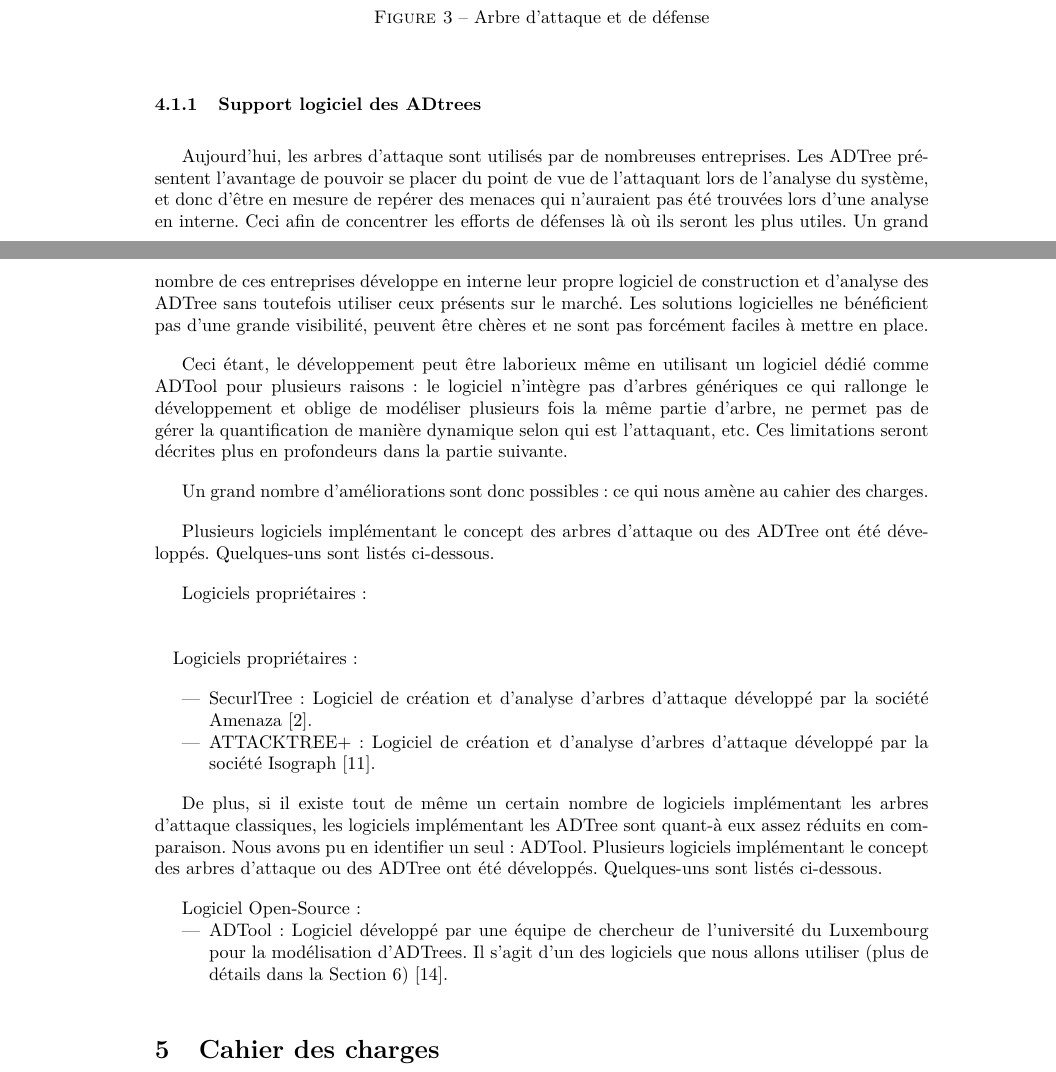
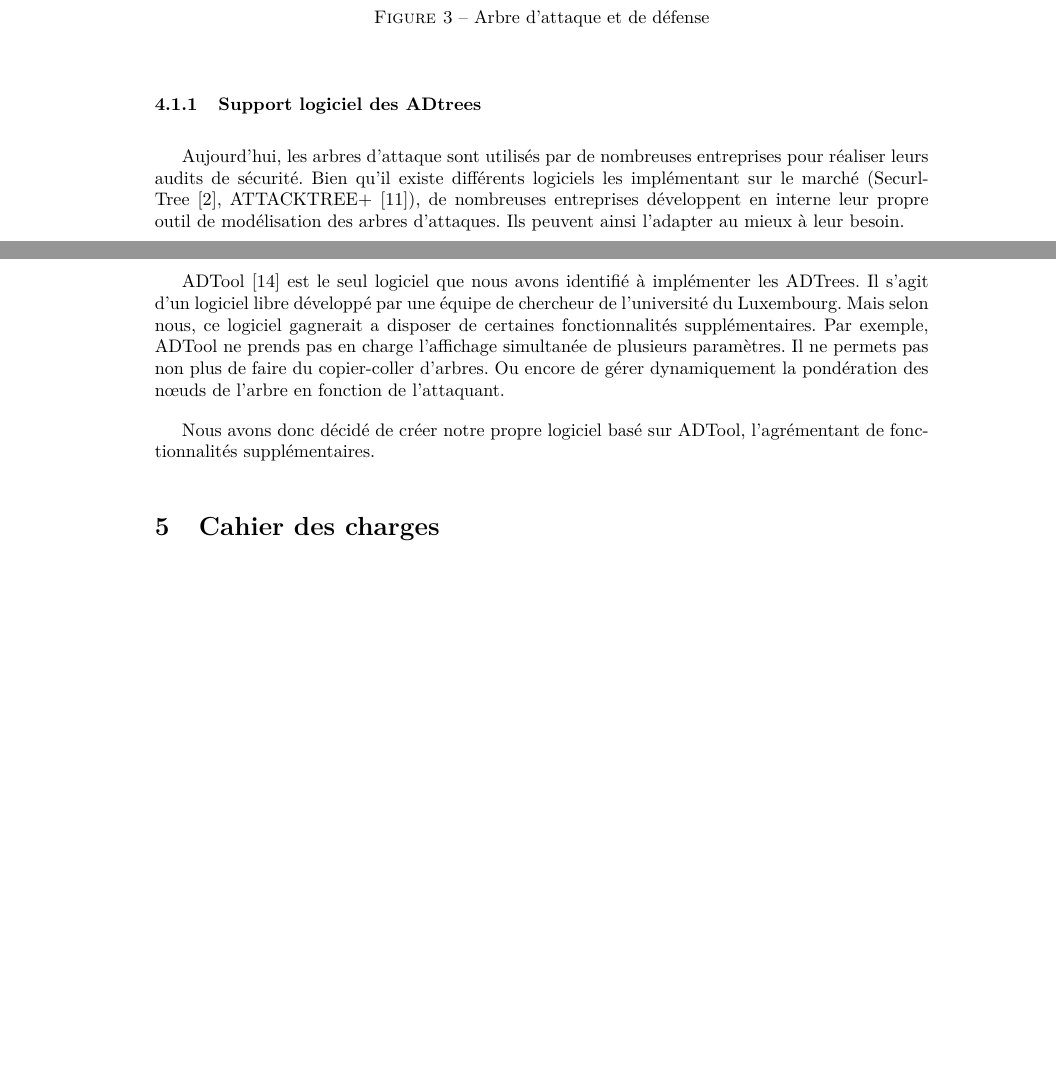
Before and after one commit to HKervadec/korrigolo, a LaTeX document (reports/1 - preetude/main.tex, which reads reports/1 - preetude/input/etat_art.tex): two parts of pages 9 and 10 of 22, joined at a grey line, cut so that both start at the same text, the shorter picture padded with empty space. Compiled offline with pdfLaTeX.

Commit message:
[RAPPORT] fix Etat de l'art

```diff
--- a/reports/1 - preetude/input/etat_art.tex
+++ b/reports/1 - preetude/input/etat_art.tex
@@ -47,31 +47,8 @@
         \subsubsection{Support logiciel des ADtrees}
 
 
-    Aujourd'hui, les arbres d'attaque sont utilisés par de nombreuses entreprises. Les ADTree présentent l'avantage de pouvoir se placer du point de vue de l'attaquant lors de l'analyse du système, et donc d'être en mesure de repérer des menaces qui n'auraient pas été trouvées lors d'une analyse en interne. Ceci afin de concentrer les efforts de défenses là où ils seront les plus utiles. Un grand nombre de ces entreprises développe en interne leur propre logiciel de construction et d'analyse des ADTree sans toutefois utiliser ceux présents sur le marché. Les solutions logicielles ne bénéficient pas d'une grande visibilité, peuvent être chères et ne sont pas forcément faciles à mettre en place.
+        Aujourd'hui, les arbres d'attaque sont utilisés par de nombreuses entreprises pour réaliser leurs audits de sécurité. Bien qu'il existe différents logiciels les implémentant sur le marché (SecurlTree~\cite{SecurlTree}, ATTACKTREE+~\cite{ATTACKTREE+}), de nombreuses entreprises développent en interne leur propre outil de modélisation des arbres d'attaques. Ils peuvent ainsi l'adapter au mieux à leur besoin.
 
+        ADTool~\cite{ADTool} est le seul logiciel que nous avons identifié à implémenter les ADTrees. Il s'agit d'un logiciel libre développé par une équipe de chercheur de l'université du Luxembourg. Mais selon nous, ce logiciel gagnerait a disposer de certaines fonctionnalités supplémentaires. Par exemple, ADTool ne prends pas en charge l'affichage simultanée de plusieurs paramètres. Il ne permets pas non plus de faire du copier-coller d'arbres. Ou encore de gérer dynamiquement la pondération des nœuds de l’arbre en fonction de l'attaquant.
 
-        Ceci étant, le développement peut être laborieux même en utilisant un logiciel dédié comme ADTool pour plusieurs raisons : le logiciel n’intègre pas d'arbres génériques ce qui rallonge le développement et oblige de modéliser plusieurs fois la même partie d'arbre, ne permet pas de gérer la quantification de manière dynamique selon qui est l'attaquant, etc. Ces limitations seront décrites plus en profondeurs dans la partie suivante.
-
-        Un grand nombre d'améliorations sont donc possibles : ce qui nous amène au cahier des charges.
-
-
-        Plusieurs logiciels implémentant le concept des arbres d'attaque ou des ADTree ont été développés. Quelques-uns sont listés ci-dessous.
-
-        Logiciels propriétaires :
-
-	\paragraph{}
-
-Logiciels propriétaires :
-
-        \begin{itemize}
-            \item SecurlTree : Logiciel de création et d'analyse d'arbres d'attaque développé par la société Amenaza \cite{SecurlTree}.
-            \item ATTACKTREE+ : Logiciel de création et d'analyse d'arbres d'attaque développé par la société Isograph \cite{ATTACKTREE+}.
-        \end{itemize}
-
-De plus, si il existe tout de même un certain nombre de logiciels implémentant les arbres d'attaque classiques, les logiciels implémentant les ADTree sont quant-à eux assez réduits en comparaison. Nous avons pu en identifier un seul : ADTool.
-		Plusieurs logiciels implémentant le concept des arbres d'attaque ou des ADTree ont été développés. Quelques-uns sont listés ci-dessous.
-
-        Logiciel Open-Source :
-        \begin{itemize}
-        	\item ADTool: Logiciel développé par une équipe de chercheur de l'université du Luxembourg pour la modélisation d'ADTrees. Il s'agit d'un des logiciels que nous allons utiliser (plus de détails dans la Section \ref{sec:outils}) \cite{ADTool}.
-        \end{itemize}
+        Nous avons donc décidé de créer notre propre logiciel basé sur ADTool, l'agrémentant de fonctionnalités supplémentaires.
```
Also changed, not shown: reports/1 - preetude/input/etat_art.tex (2 more changed lines).
